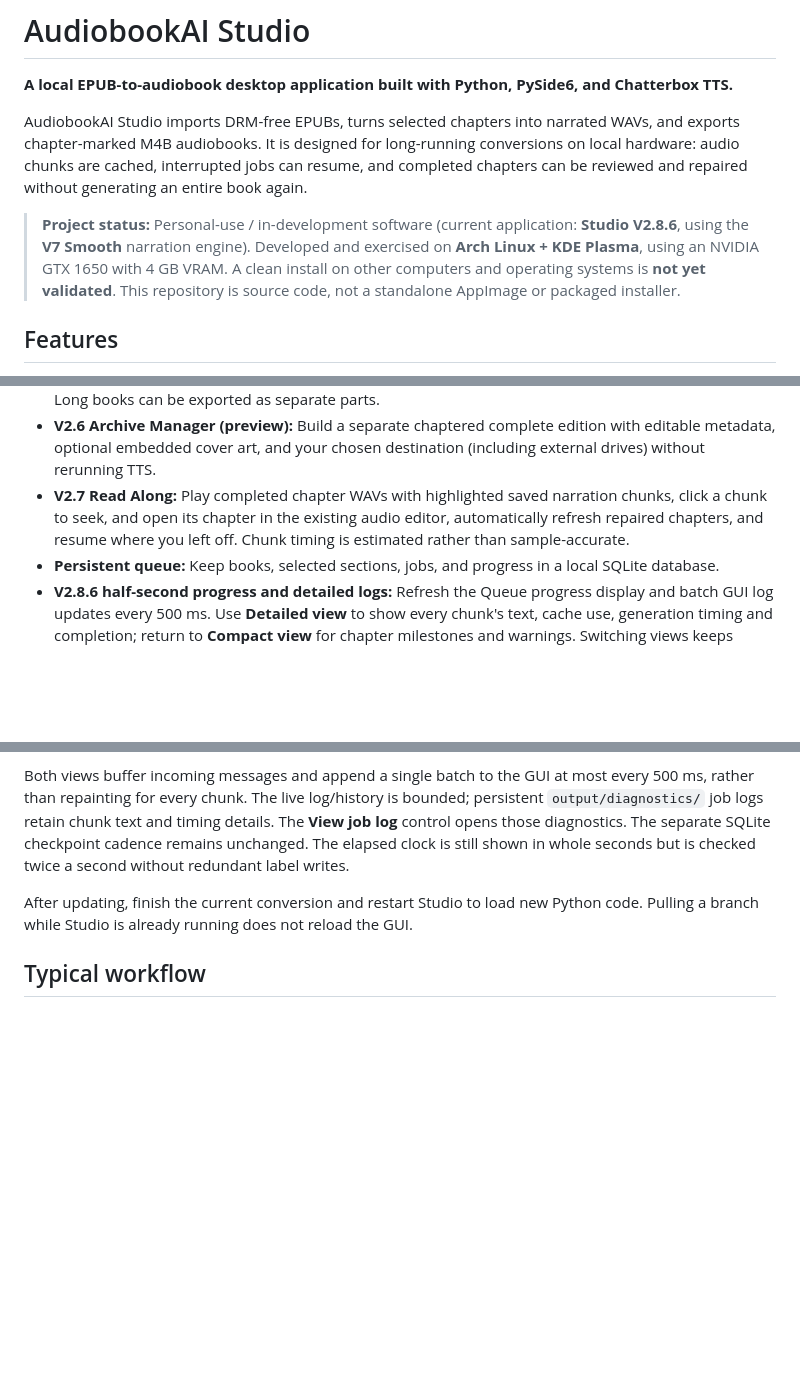
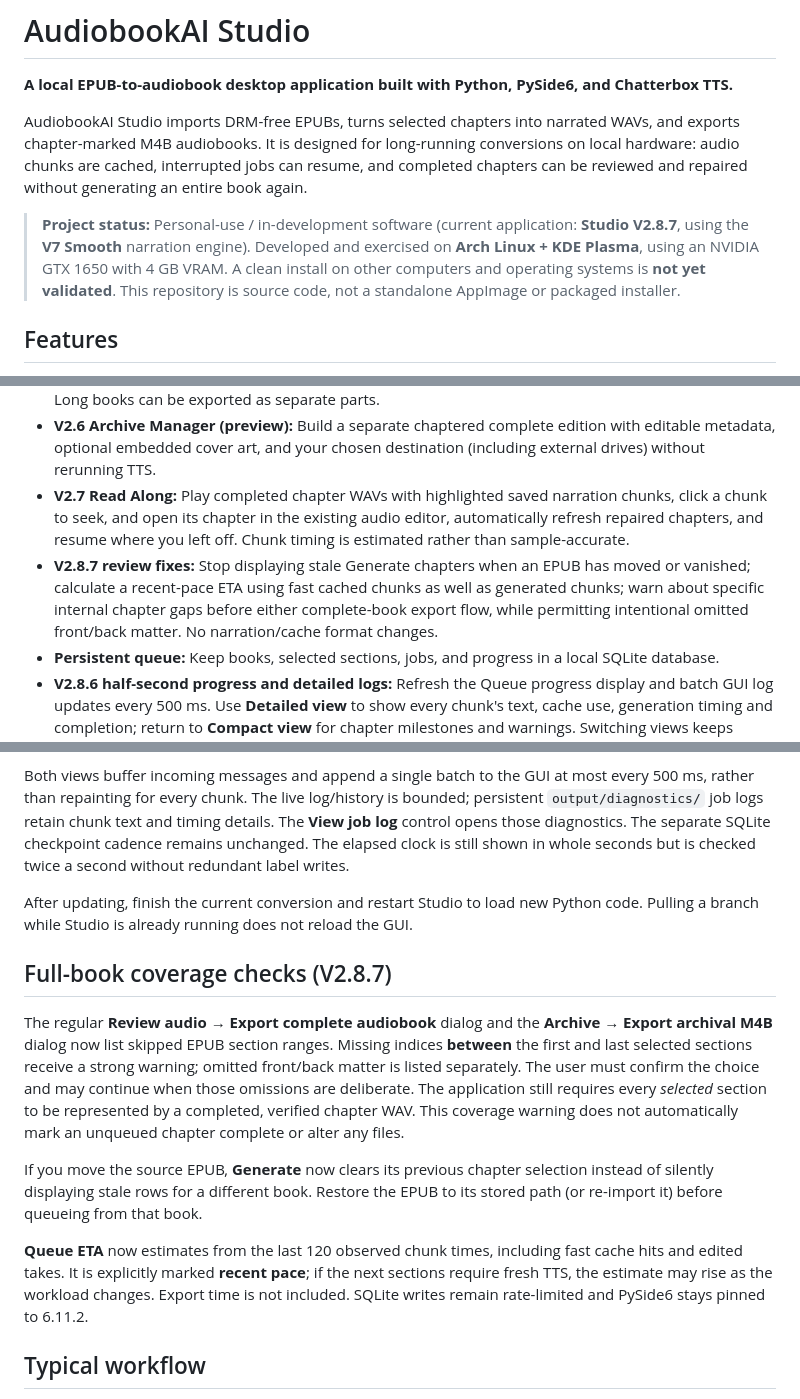
Before and after one commit to howellg/AudiobookAI, a Markdown page: README.md, 3 parts joined by grey strips. Drawn GitHub-style; blank space fills up the shorter version.

Commit message:
Finalize V2.8.7 bugfix release notes and minor review cleanups

```diff
--- a/README.md
+++ b/README.md
@@ -4,7 +4,7 @@
 
 AudiobookAI Studio imports DRM-free EPUBs, turns selected chapters into narrated WAVs, and exports chapter-marked M4B audiobooks. It is designed for long-running conversions on local hardware: audio chunks are cached, interrupted jobs can resume, and completed chapters can be reviewed and repaired without generating an entire book again.
 
-> **Project status:** Personal-use / in-development software (current application: **Studio V2.8.6**, using the **V7 Smooth** narration engine). Developed and exercised on **Arch Linux + KDE Plasma**, using an NVIDIA GTX 1650 with 4 GB VRAM. A clean install on other computers and operating systems is **not yet validated**. This repository is source code, not a standalone AppImage or packaged installer.
+> **Project status:** Personal-use / in-development software (current application: **Studio V2.8.7**, using the **V7 Smooth** narration engine). Developed and exercised on **Arch Linux + KDE Plasma**, using an NVIDIA GTX 1650 with 4 GB VRAM. A clean install on other computers and operating systems is **not yet validated**. This repository is source code, not a standalone AppImage or packaged installer.
 
 ## Features
 
@@ -16,6 +16,7 @@ AudiobookAI Studio imports DRM-free EPUBs, turns selected chapters into narrated
 - **M4B export:** Assemble completed chapter WAVs into AAC-encoded M4B files with chapter markers. Long books can be exported as separate parts.
 - **V2.6 Archive Manager (preview):** Build a separate chaptered complete edition with editable metadata, optional embedded cover art, and your chosen destination (including external drives) without rerunning TTS.
 - **V2.7 Read Along:** Play completed chapter WAVs with highlighted saved narration chunks, click a chunk to seek, and open its chapter in the existing audio editor, automatically refresh repaired chapters, and resume where you left off. Chunk timing is estimated rather than sample-accurate.
+- **V2.8.7 review fixes:** Stop displaying stale Generate chapters when an EPUB has moved or vanished; calculate a recent-pace ETA using fast cached chunks as well as generated chunks; warn about specific internal chapter gaps before either complete-book export flow, while permitting intentional omitted front/back matter. No narration/cache format changes.
 - **Persistent queue:** Keep books, selected sections, jobs, and progress in a local SQLite database.
 - **V2.8.6 half-second progress and detailed logs:** Refresh the Queue progress display and batch GUI log updates every 500 ms. Use **Detailed view** to show every chunk's text, cache use, generation timing and completion; return to **Compact view** for chapter milestones and warnings. Switching views keeps recent session history; all converter chunk text is retained in job diagnostics. The stable PySide6 6.11.2 pin is unchanged.
 - **V2.8.5 elapsed clock:** Update elapsed time once per second only during an active conversion, without restoring the previously disabled always-on Qt monitor.
@@ -86,6 +87,14 @@ The Queue page offers a **Detailed view** button above Recent generation message
 Both views buffer incoming messages and append a single batch to the GUI at most every 500 ms, rather than repainting for every chunk. The live log/history is bounded; persistent `output/diagnostics/` job logs retain chunk text and timing details. The **View job log** control opens those diagnostics. The separate SQLite checkpoint cadence remains unchanged. The elapsed clock is still shown in whole seconds but is checked twice a second without redundant label writes.
 
 After updating, finish the current conversion and restart Studio to load new Python code. Pulling a branch while Studio is already running does not reload the GUI.
+
+## Full-book coverage checks (V2.8.7)
+
+The regular **Review audio → Export complete audiobook** dialog and the **Archive → Export archival M4B** dialog now list skipped EPUB section ranges. Missing indices **between** the first and last selected sections receive a strong warning; omitted front/back matter is listed separately. The user must confirm the choice and may continue when those omissions are deliberate. The application still requires every *selected* section to be represented by a completed, verified chapter WAV. This coverage warning does not automatically mark an unqueued chapter complete or alter any files.
+
+If you move the source EPUB, **Generate** now clears its previous chapter selection instead of silently displaying stale rows for a different book. Restore the EPUB to its stored path (or re-import it) before queueing from that book.
+
+**Queue ETA** now estimates from the last 120 observed chunk times, including fast cache hits and edited takes. It is explicitly marked **recent pace**; if the next sections require fresh TTS, the estimate may rise as the workload changes. Export time is not included. SQLite writes remain rate-limited and PySide6 stays pinned to 6.11.2.
 
 ## Typical workflow
 
```
